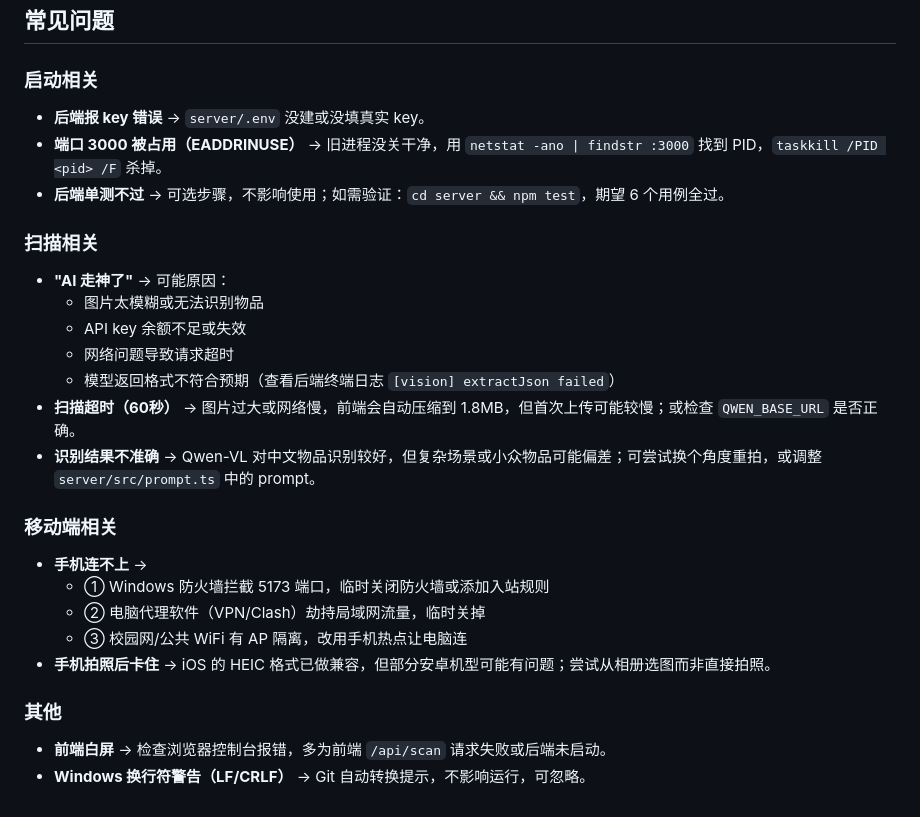
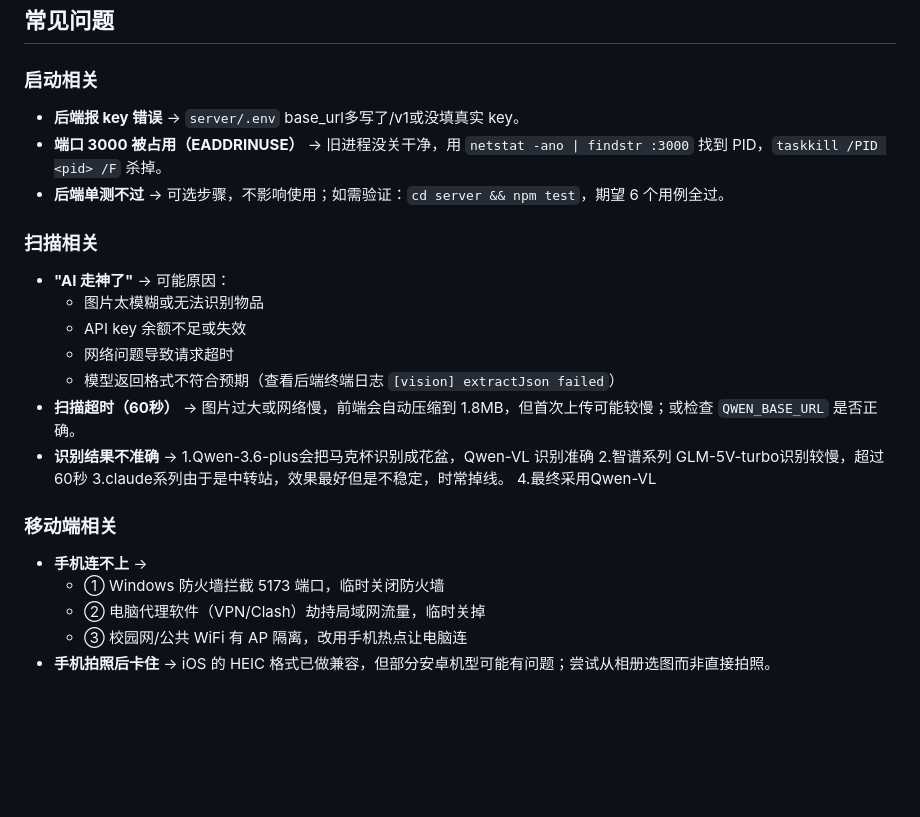
Before and after one commit to HB-happy-hh/vibe-coding, a Markdown page: README.md, the part around the change. Rendered like a GitHub page; blank space fills up the shorter version.

Commit message:
docs: refine common-issues section with model comparison notes
Co-Authored-By: Claude Opus 4.7 <noreply@anthropic.com>

```diff
--- a/README.md
+++ b/README.md
@@ -56,7 +56,7 @@ cd web && npm install && npm run dev         # 出现 Local / Network 地址即
 ## 常见问题
 
 ### 启动相关
-- **后端报 key 错误** → `server/.env` 没建或没填真实 key。
+- **后端报 key 错误** → `server/.env` base_url多写了/v1或没填真实 key。
 - **端口 3000 被占用（EADDRINUSE）** → 旧进程没关干净，用 `netstat -ano | findstr :3000` 找到 PID，`taskkill /PID <pid> /F` 杀掉。
 - **后端单测不过** → 可选步骤，不影响使用；如需验证：`cd server && npm test`，期望 6 个用例全过。
 
@@ -67,15 +67,15 @@ cd web && npm install && npm run dev         # 出现 Local / Network 地址即
   - 网络问题导致请求超时
   - 模型返回格式不符合预期（查看后端终端日志 `[vision] extractJson failed`）
 - **扫描超时（60秒）** → 图片过大或网络慢，前端会自动压缩到 1.8MB，但首次上传可能较慢；或检查 `QWEN_BASE_URL` 是否正确。
-- **识别结果不准确** → Qwen-VL 对中文物品识别较好，但复杂场景或小众物品可能偏差；可尝试换个角度重拍，或调整 `server/src/prompt.ts` 中的 prompt。
+- **识别结果不准确** →
+1.Qwen-3.6-plus会把马克杯识别成花盆，Qwen-VL 识别准确
+2.智谱系列 GLM-5V-turbo识别较慢，超过60秒
+3.claude系列由于是中转站，效果最好但是不稳定，时常掉线。
+4.最终采用Qwen-VL
 
 ### 移动端相关
 - **手机连不上** →
-  - ① Windows 防火墙拦截 5173 端口，临时关闭防火墙或添加入站规则
+  - ① Windows 防火墙拦截 5173 端口，临时关闭防火墙
   - ② 电脑代理软件（VPN/Clash）劫持局域网流量，临时关掉
   - ③ 校园网/公共 WiFi 有 AP 隔离，改用手机热点让电脑连
 - **手机拍照后卡住** → iOS 的 HEIC 格式已做兼容，但部分安卓机型可能有问题；尝试从相册选图而非直接拍照。
-
-### 其他
-- **前端白屏** → 检查浏览器控制台报错，多为前端 `/api/scan` 请求失败或后端未启动。
-- **Windows 换行符警告（LF/CRLF）** → Git 自动转换提示，不影响运行，可忽略。
```
